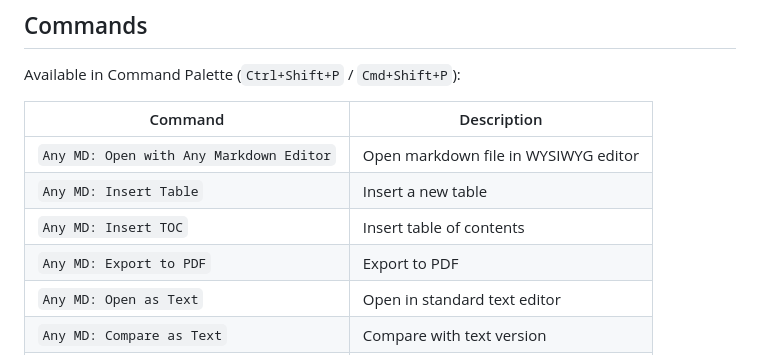
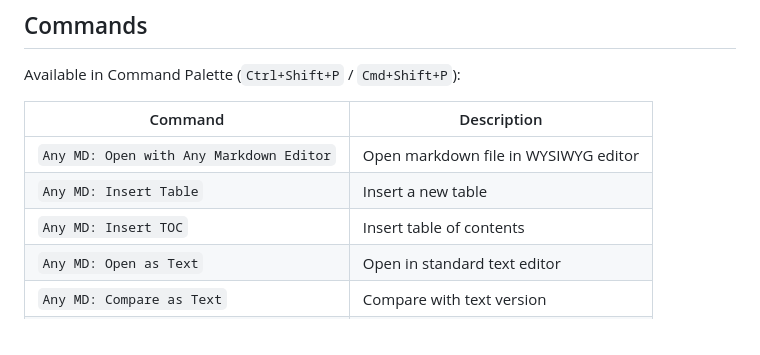
Before and after one commit to raggbal/any-markdown, a Markdown page: README.md, the part around the change. GitHub-like rendering.

Commit message:
no message

```diff
--- a/README.md
+++ b/README.md
@@ -359,7 +359,6 @@ Available in Command Palette (`Ctrl+Shift+P` / `Cmd+Shift+P`):
 | `Any MD: Open with Any Markdown Editor` | Open markdown file in WYSIWYG editor |
 | `Any MD: Insert Table` | Insert a new table |
 | `Any MD: Insert TOC` | Insert table of contents |
-| `Any MD: Export to PDF` | Export to PDF |
 | `Any MD: Open as Text` | Open in standard text editor |
 | `Any MD: Compare as Text` | Compare with text version |
 | `Any MD: Undo` | Undo last edit |
```
